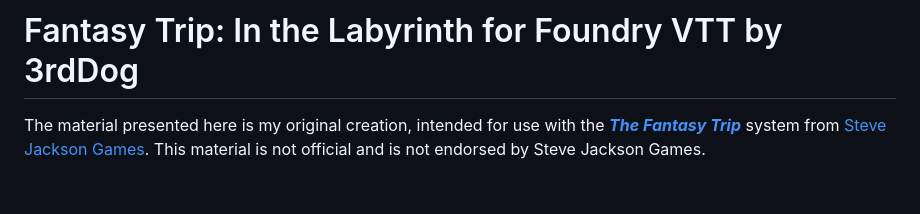
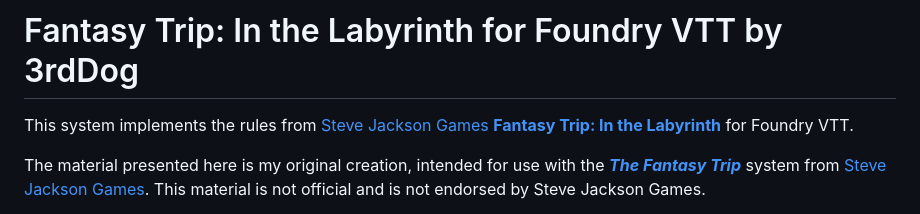
Before and after one commit to pumbers/fantasytrip-foundryvtt, a Markdown page: README.md, the part around the change. Drawn GitHub-style; blank space fills up the shorter version.

Commit message:
Small update to readme

```diff
--- a/README.md
+++ b/README.md
@@ -1,4 +1,6 @@
 # Fantasy Trip: In the Labyrinth for Foundry VTT by 3rdDog
+
+This system implements the rules from <a href="https://warehouse23.com/products/the-fantasy-trip-in-the-labyrinth">Steve Jackson Games **Fantasy Trip: In the Labyrinth**</a> for Foundry VTT.
 
 The material presented here is my original creation, intended for use with the <a href="https://www.thefantasytrip.game/"><b><i>The Fantasy Trip</i></b></a> system from <a href="http://www.sjgames.com/">Steve Jackson Games</a>. This material is not official and is not endorsed by Steve Jackson Games.
 
```
